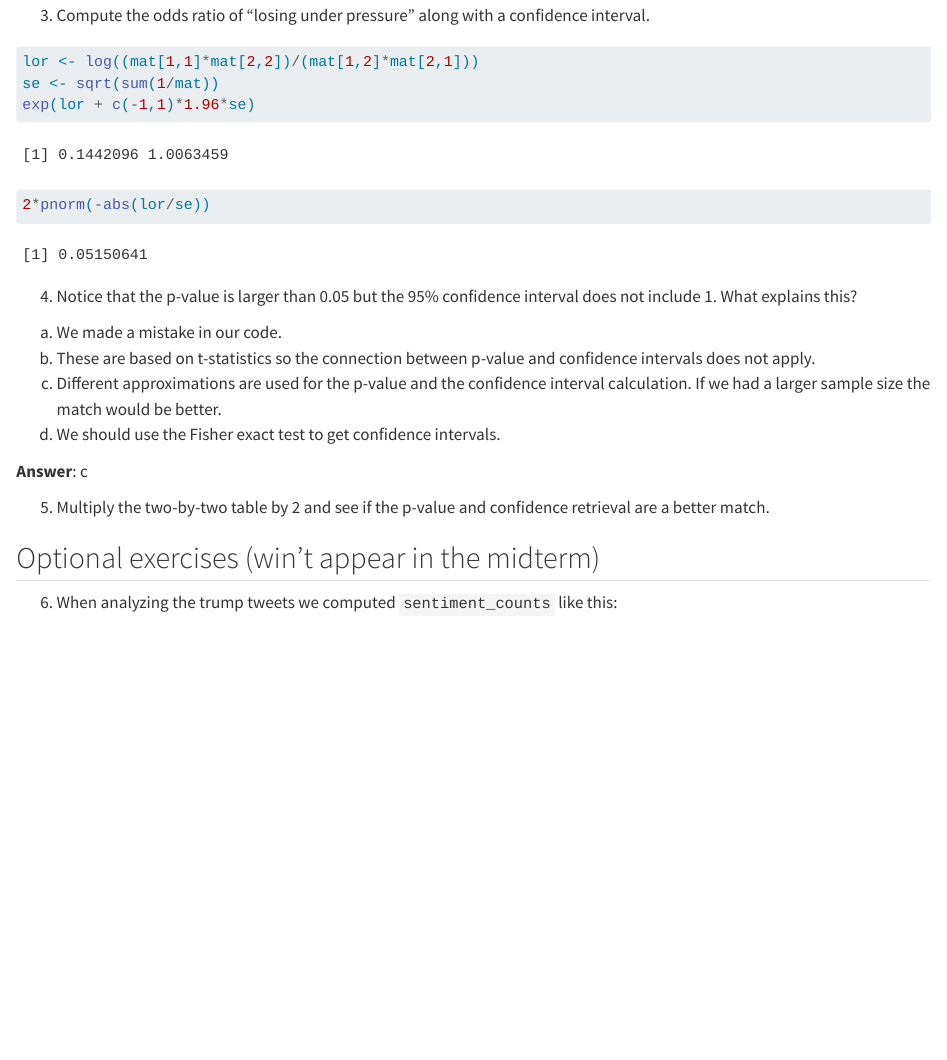
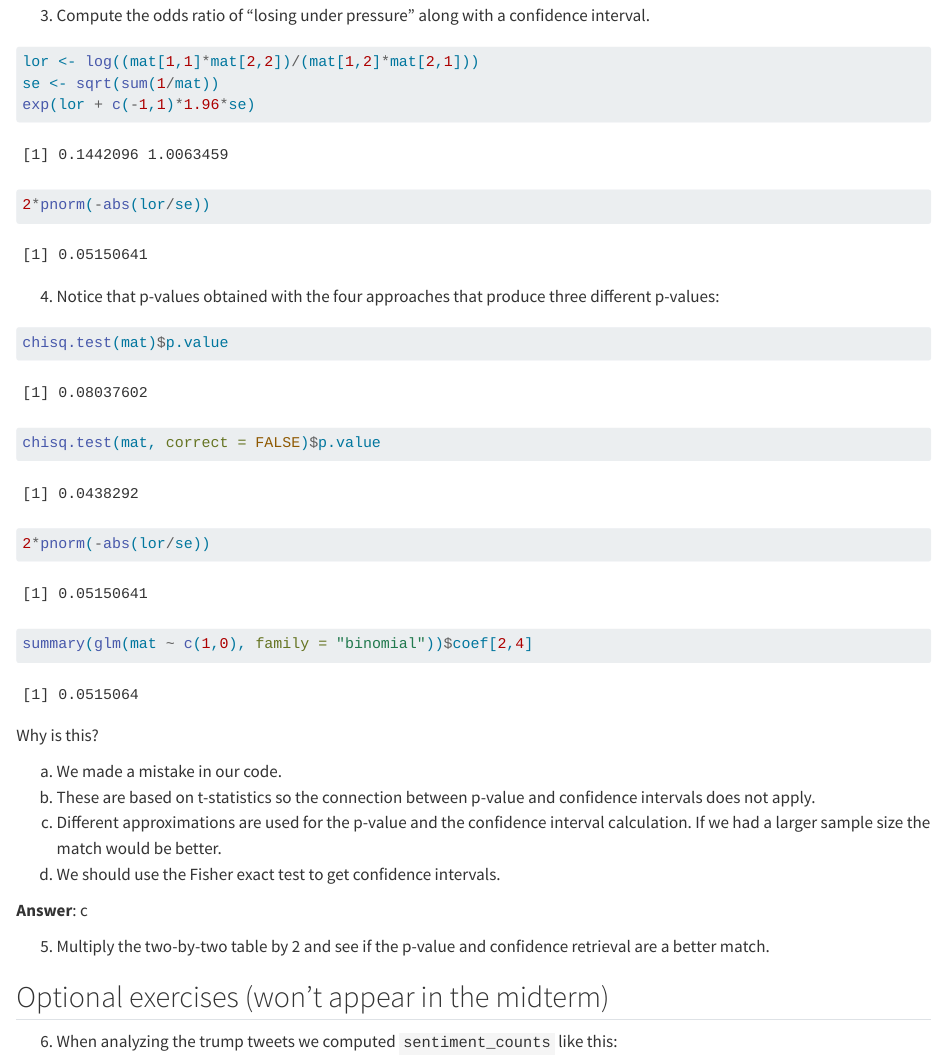
Before and after one commit to datasciencelabs/2023, a Quarto document (23-association-tests.qmd): the page in a window 1100 px wide, from 7130 px down. Rendered offline with R 4.5, knitr and Pandoc in place of Quarto, with nearby package versions; some code elsewhere in the file could not run offline; long lines of code are wrapped.

Commit message:
Fixing a problem

````diff
--- a/23-association-tests.qmd
+++ b/23-association-tests.qmd
@@ -315,7 +315,16 @@ exp(lor + c(-1,1)*1.96*se)
 ```
 
 
-(@) Notice that the p-value is larger than 0.05 but the 95% confidence interval does not include 1. What explains this?
+(@) Notice that p-values obtained with the four approaches that produce three different p-values:
+
+```{r}
+chisq.test(mat)$p.value
+chisq.test(mat, correct = FALSE)$p.value
+2*pnorm(-abs(lor/se))
+summary(glm(mat ~ c(1,0), family = "binomial"))$coef[2,4]
+```
+
+Why is this?
 
 a.  We made a mistake in our code.
 b.  These are based on t-statistics so the connection between p-value and confidence intervals does not apply.
@@ -327,7 +336,7 @@ d.  We should use the Fisher exact test to get confidence intervals.
 (@) Multiply the two-by-two table by 2 and see if the p-value and confidence retrieval are a better match.
 
 
-## Optional exercises (win't appear in the midterm)
+## Optional exercises (won't appear in the midterm)
 
 (@) When analyzing the trump tweets we computed `sentiment_counts` like this:
 
````
Also changed, not shown: docs/search.json, 2 other files.
